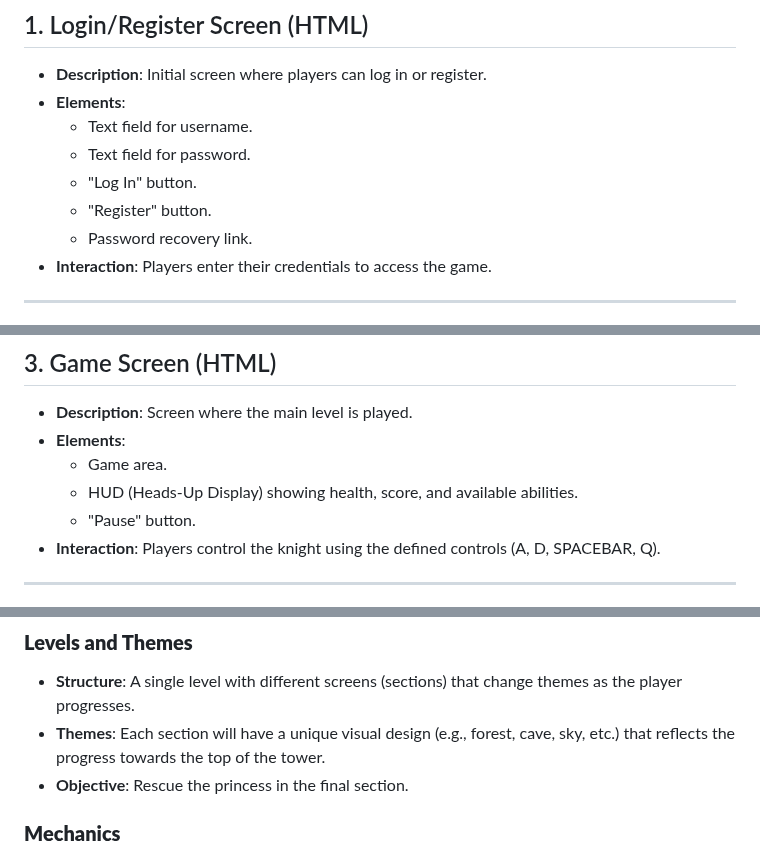
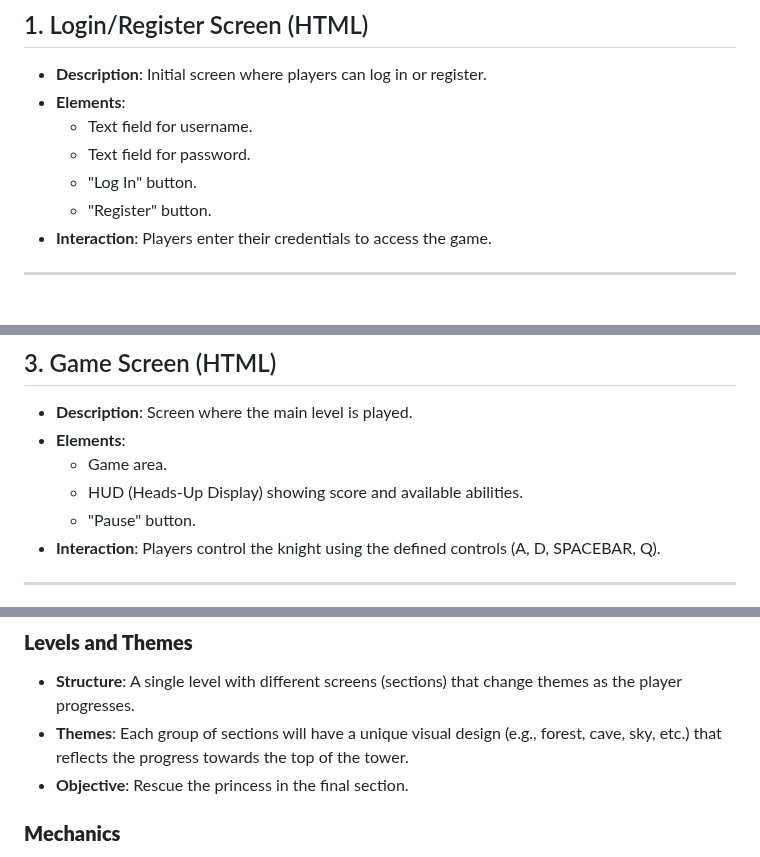
Before and after one commit to Santiago-Coronado/Jump_King_Team, a Markdown page: Videojuego/GDD_Template.md, 3 parts joined by grey strips. Rendered like a GitHub page.

Commit message:
Update GDD_Template.md
Errors fixed

```diff
--- a/Videojuego/GDD_Template.md
+++ b/Videojuego/GDD_Template.md
@@ -76,7 +76,6 @@ In this game, platforming will be the main gameplay, that is why we want our pla
   - Text field for password.
   - "Log In" button.
   - "Register" button.
-  - Password recovery link.
 - **Interaction**: Players enter their credentials to access the game.
 
 ---
@@ -98,7 +97,7 @@ In this game, platforming will be the main gameplay, that is why we want our pla
 - **Description**: Screen where the main level is played.
 - **Elements**:
   - Game area.
-  - HUD (Heads-Up Display) showing health, score, and available abilities.
+  - HUD (Heads-Up Display) showing score and available abilities.
   - "Pause" button.
 - **Interaction**: Players control the knight using the defined controls (A, D, SPACEBAR, Q).
 
@@ -170,7 +168,7 @@ In this game, platforming will be the main gameplay, that is why we want our pla
 ### **Levels and Themes**
 
 - **Structure**: A single level with different screens (sections) that change themes as the player progresses.
-- **Themes**: Each section will have a unique visual design (e.g., forest, cave, sky, etc.) that reflects the progress towards the top of the tower.
+- **Themes**: Each group of sections will have a unique visual design (e.g., forest, cave, sky, etc.) that reflects the progress towards the top of the tower.
 - **Objective**: Rescue the princess in the final section.
 
 
```
Also changed, not shown: other parts of Videojuego/GDD_Template.md (+0 -1 lines).
